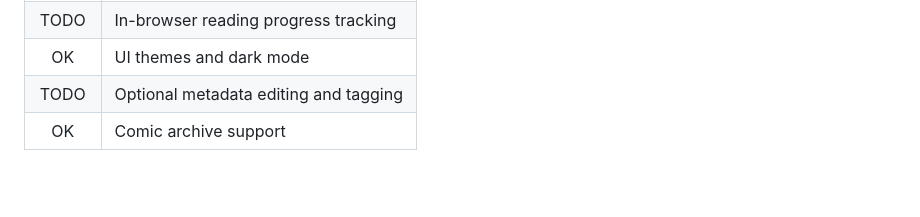
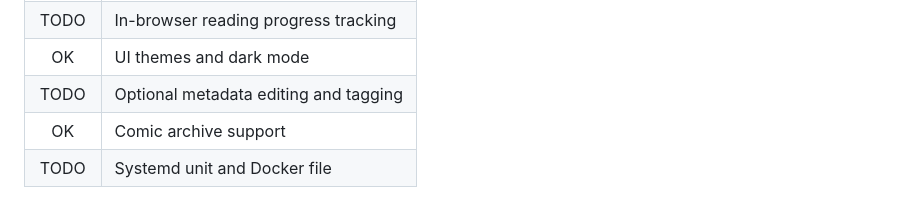
Before and after one commit to 2hexed/magz, a Markdown page: README.md, the part around the change. Rendered like a GitHub page; blank space fills up the shorter version.

```diff
--- a/README.md
+++ b/README.md
@@ -314,3 +314,4 @@ Please include:
 |   OK   | UI themes and dark mode               |
 |  TODO  | Optional metadata editing and tagging |
 |   OK   | Comic archive support                 |
+|  TODO  | Systemd unit and Docker file          |
```
